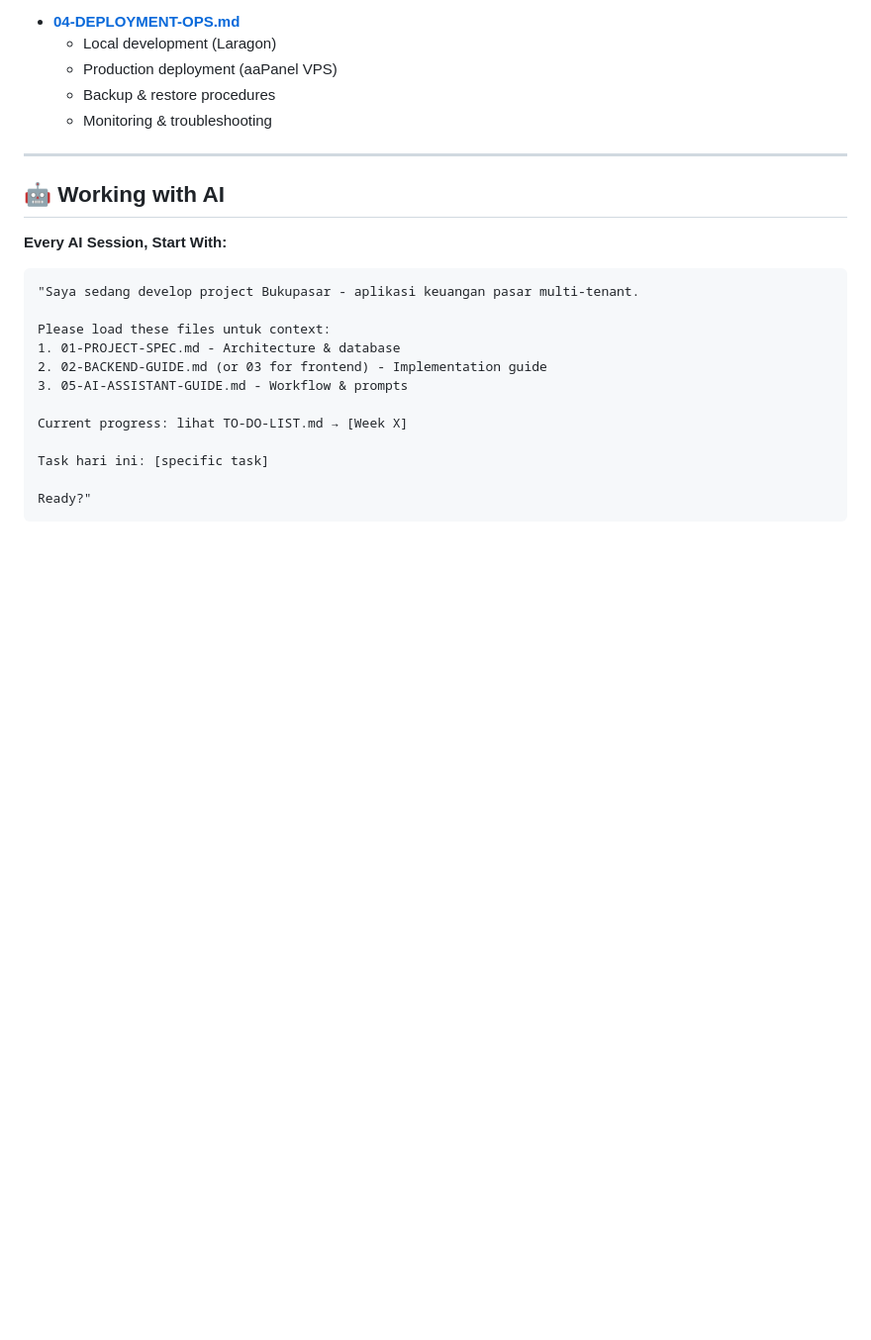
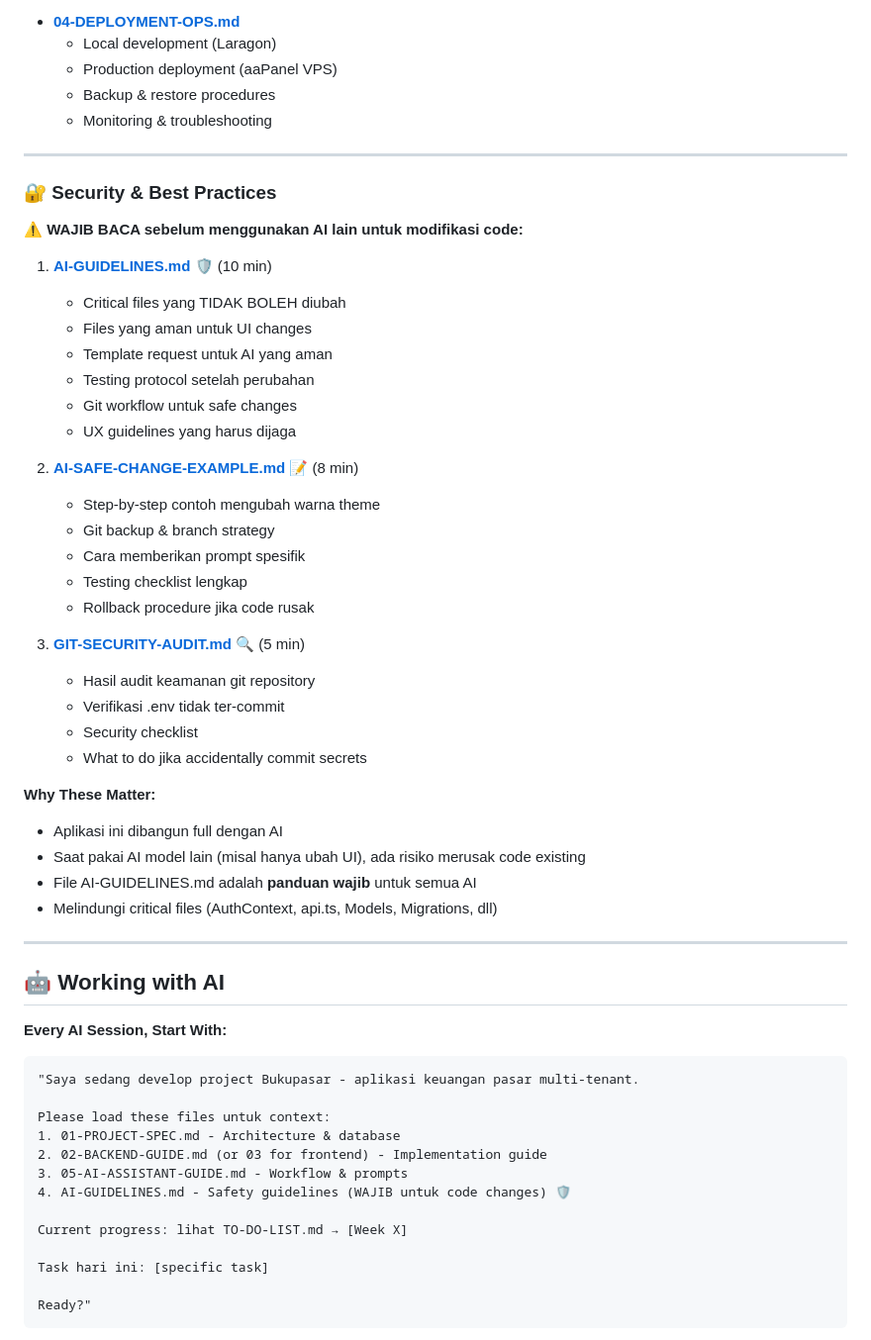
Before and after one commit to dekastoria/bukupasar, a Markdown page: README.md, the part around one of its changes. Shown at 99% size. Drawn GitHub-style; blank space fills up the shorter version.

```diff
--- a/README.md
+++ b/README.md
@@ -100,6 +100,39 @@ Bukupasar adalah sistem web untuk mengelola keuangan pasar tradisional dengan fi
 
 ---
 
+### 🔐 Security & Best Practices
+
+**⚠️ WAJIB BACA sebelum menggunakan AI lain untuk modifikasi code:**
+
+1. **[AI-GUIDELINES.md](AI-GUIDELINES.md)** 🛡️ (10 min)
+   - Critical files yang TIDAK BOLEH diubah
+   - Files yang aman untuk UI changes
+   - Template request untuk AI yang aman
+   - Testing protocol setelah perubahan
+   - Git workflow untuk safe changes
+   - UX guidelines yang harus dijaga
+
+2. **[AI-SAFE-CHANGE-EXAMPLE.md](AI-SAFE-CHANGE-EXAMPLE.md)** 📝 (8 min)
+   - Step-by-step contoh mengubah warna theme
+   - Git backup & branch strategy
+   - Cara memberikan prompt spesifik
+   - Testing checklist lengkap
+   - Rollback procedure jika code rusak
+
+3. **[GIT-SECURITY-AUDIT.md](GIT-SECURITY-AUDIT.md)** 🔍 (5 min)
+   - Hasil audit keamanan git repository
+   - Verifikasi .env tidak ter-commit
+   - Security checklist
+   - What to do jika accidentally commit secrets
+
+**Why These Matter:**
+- Aplikasi ini dibangun full dengan AI
+- Saat pakai AI model lain (misal hanya ubah UI), ada risiko merusak code existing
+- File AI-GUIDELINES.md adalah **panduan wajib** untuk semua AI
+- Melindungi critical files (AuthContext, api.ts, Models, Migrations, dll)
+
+---
+
 ## 🤖 Working with AI
 
 **Every AI Session, Start With:**
@@ -111,6 +144,7 @@ Please load these files untuk context:
 1. 01-PROJECT-SPEC.md - Architecture & database
 2. 02-BACKEND-GUIDE.md (or 03 for frontend) - Implementation guide
 3. 05-AI-ASSISTANT-GUIDE.md - Workflow & prompts
+4. AI-GUIDELINES.md - Safety guidelines (WAJIB untuk code changes) 🛡️
 
 Current progress: lihat TO-DO-LIST.md → [Week X]
 
```
Also changed, not shown: other parts of README.md (+39 -4 lines), GIT-SECURITY-AUDIT.md (added, +369 -0 lines), TO-DO-LIST.md (+15 -0 lines).
